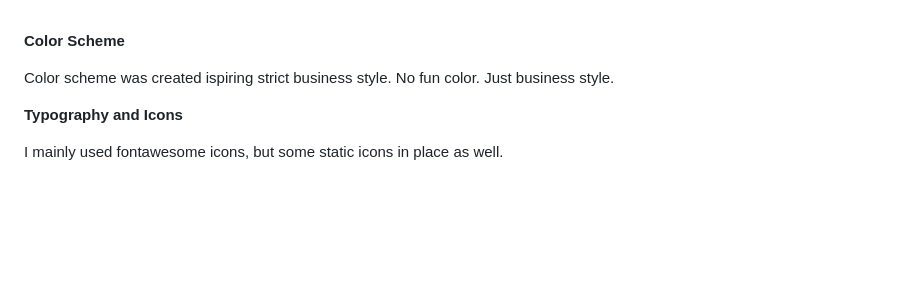
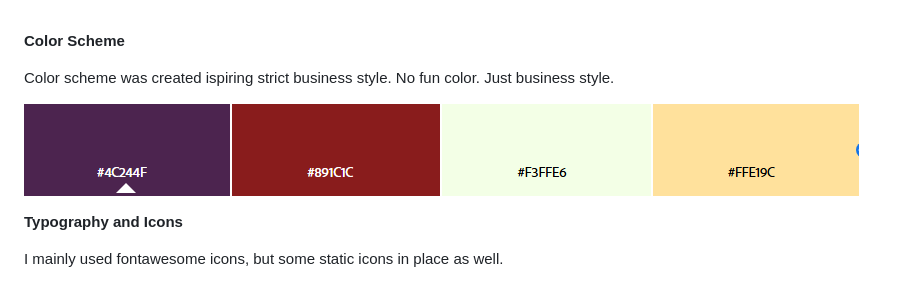
Before and after one commit to dimmando/abc-bookshop, a Markdown page: README.md, the part around the change printed below. Drawn GitHub-style; pictures changed too: documentation/colors.png (added); blank space fills up the shorter version.

Commit message:
Add lost color scheme pic in Readme

```diff
--- a/README.md
+++ b/README.md
@@ -221,6 +221,7 @@ The wireframes include a view for desktop, tablet/mobile to take responsivnes in
 
 Color scheme was created ispiring strict business style. No fun color. Just business style.
 
+![Color Scheme](documentation/colors.png)
 
 **Typography and Icons**
 
```
Also changed, not shown: other parts of README.md (+1 -1 lines).
